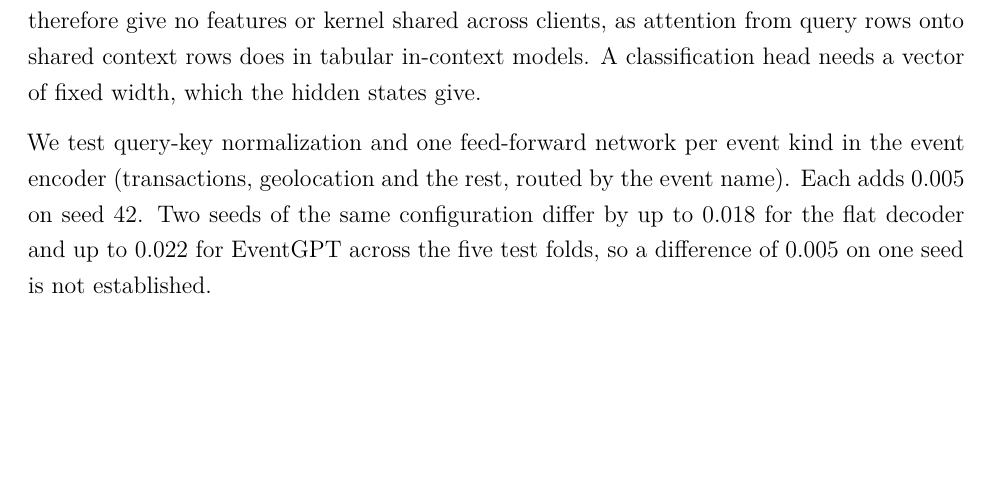
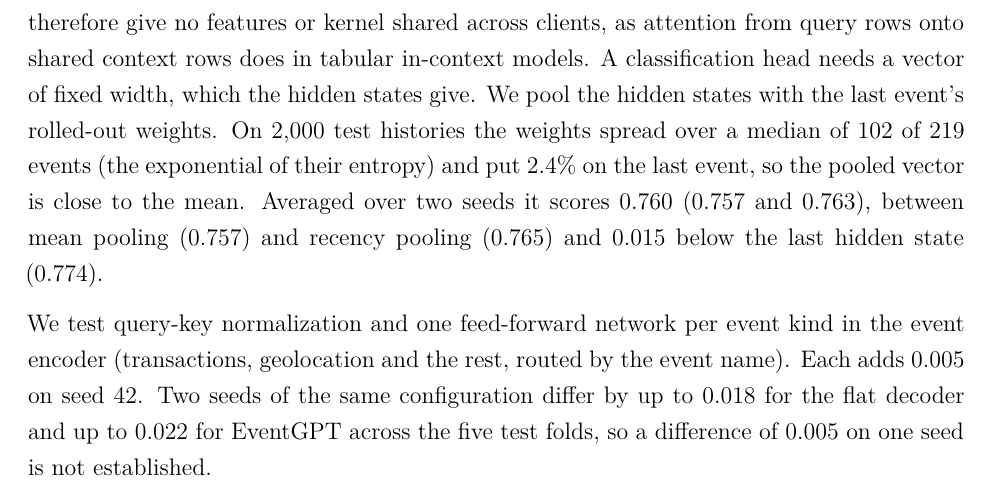
Before and after one commit to deburky/EventGPT, a LaTeX paper (paper/eventgpt.tex): part of page 28 of 33, cut so that both start at the same text, the shorter picture padded with empty space. Compiled offline with XeLaTeX.

Commit message:
Report attention-rollout pooling in the readout ablation

```diff
--- a/paper/eventgpt.tex
+++ b/paper/eventgpt.tex
@@ -620,7 +620,7 @@ We remove the loss on gaps, amount bins and geohash cells, the tokens a product
 
 We replace temporal RoPE with learned ordinal positions in the history decoder. At the learning rate of the other rows, $6\times10^{-4}$, the ordinal model diverges after 3,000 to 5,000 steps in both seeds. At $3\times10^{-4}$ both train stably. Temporal RoPE scores 0.781 and ordinal positions 0.778. Temporal RoPE scores higher on both seeds, but the mean difference, 0.003, is smaller than the difference between two seeds of either model (0.009 and 0.005). The ordinal model also adds learned positions within each event, which the RoPE model leaves out, so the comparison does not isolate the position scheme.
 
-We also read the history decoder's attention as weights over a client's events. We average the heads and roll the attention out through the six layers \cite{rollout}, with the residual path weighted one half. Each client's history holds a different number of events, so each client has an attention matrix of its own size, and its columns are that client's own events. The weights therefore give no features or kernel shared across clients, as attention from query rows onto shared context rows does in tabular in-context models. A classification head needs a vector of fixed width, which the hidden states give.
+We also read the history decoder's attention as weights over a client's events. We average the heads and roll the attention out through the six layers \cite{rollout}, with the residual path weighted one half. Each client's history holds a different number of events, so each client has an attention matrix of its own size, and its columns are that client's own events. The weights therefore give no features or kernel shared across clients, as attention from query rows onto shared context rows does in tabular in-context models. A classification head needs a vector of fixed width, which the hidden states give. We pool the hidden states with the last event's rolled-out weights. On 2,000 test histories the weights spread over a median of 102 of 219 events (the exponential of their entropy) and put 2.4\% on the last event, so the pooled vector is close to the mean. Averaged over two seeds it scores 0.760 (0.757 and 0.763), between mean pooling (0.757) and recency pooling (0.765) and 0.015 below the last hidden state (0.774).
 
 We test query-key normalization and one feed-forward network per event kind in the event encoder (transactions, geolocation and the rest, routed by the event name). Each adds 0.005 on seed 42. Two seeds of the same configuration differ by up to 0.018 for the flat decoder and up to 0.022 for EventGPT across the five test folds, so a difference of 0.005 on one seed is not established.
 
```
